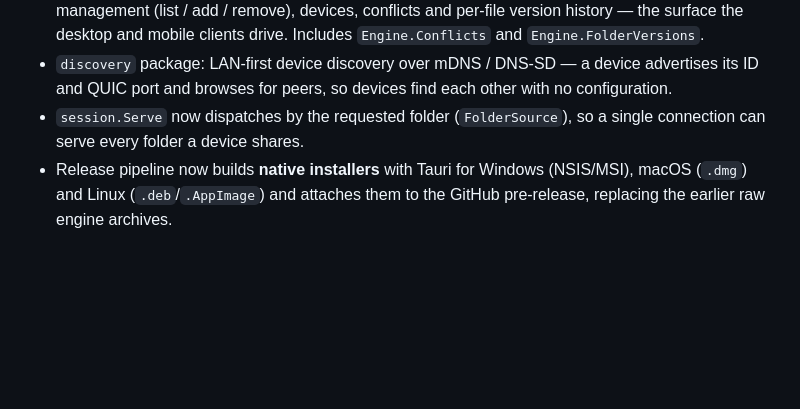
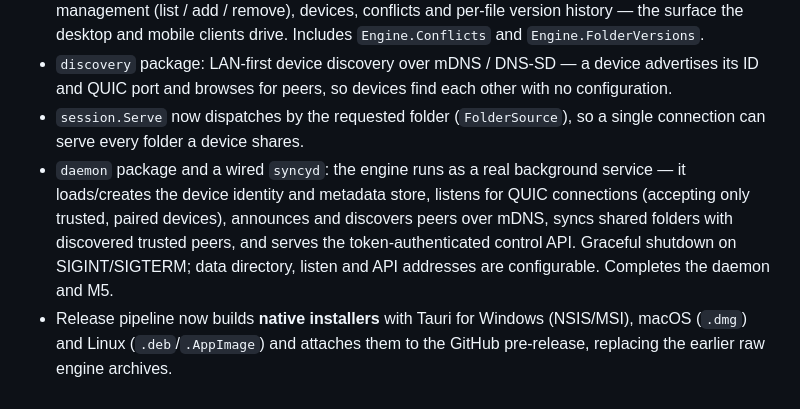
Before and after one commit to TheGuyDangerous/Syncy, a Markdown page: CHANGELOG.md, the part around the change. Rendered like a GitHub page; blank space fills up the shorter version.

```diff
--- a/CHANGELOG.md
+++ b/CHANGELOG.md
@@ -98,6 +98,13 @@ reaches its first release.
   other with no configuration.
 - `session.Serve` now dispatches by the requested folder (`FolderSource`), so a
   single connection can serve every folder a device shares.
+- `daemon` package and a wired `syncyd`: the engine runs as a real background
+  service — it loads/creates the device identity and metadata store, listens for
+  QUIC connections (accepting only trusted, paired devices), announces and
+  discovers peers over mDNS, syncs shared folders with discovered trusted peers,
+  and serves the token-authenticated control API. Graceful shutdown on
+  SIGINT/SIGTERM; data directory, listen and API addresses are configurable.
+  Completes the daemon and M5.
 - Release pipeline now builds **native installers** with Tauri for Windows
   (NSIS/MSI), macOS (`.dmg`) and Linux (`.deb`/`.AppImage`) and attaches them to
   the GitHub pre-release, replacing the earlier raw engine archives.
```
Also changed, not shown: README.md (+1 -1 lines), ROADMAP.md (+3 -3 lines).
